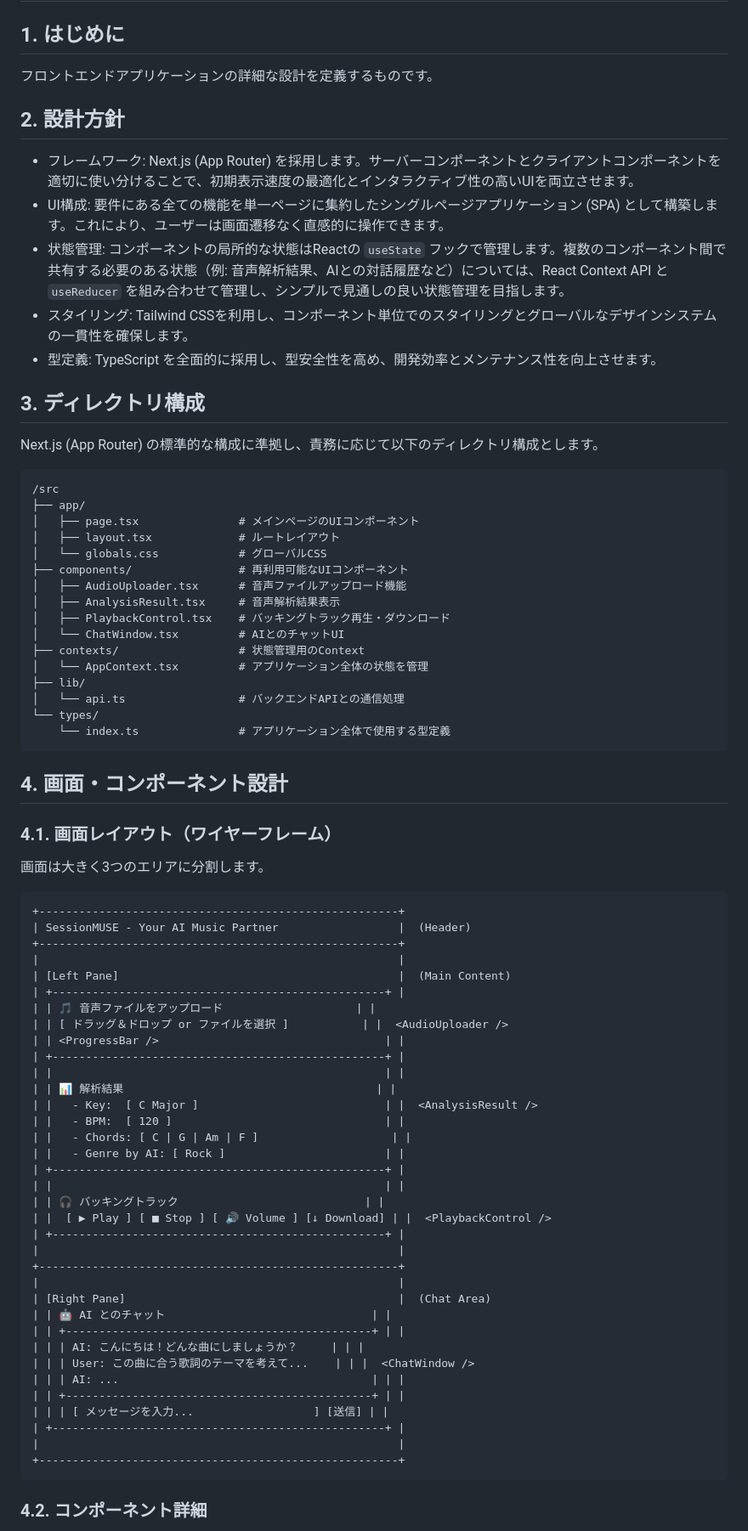
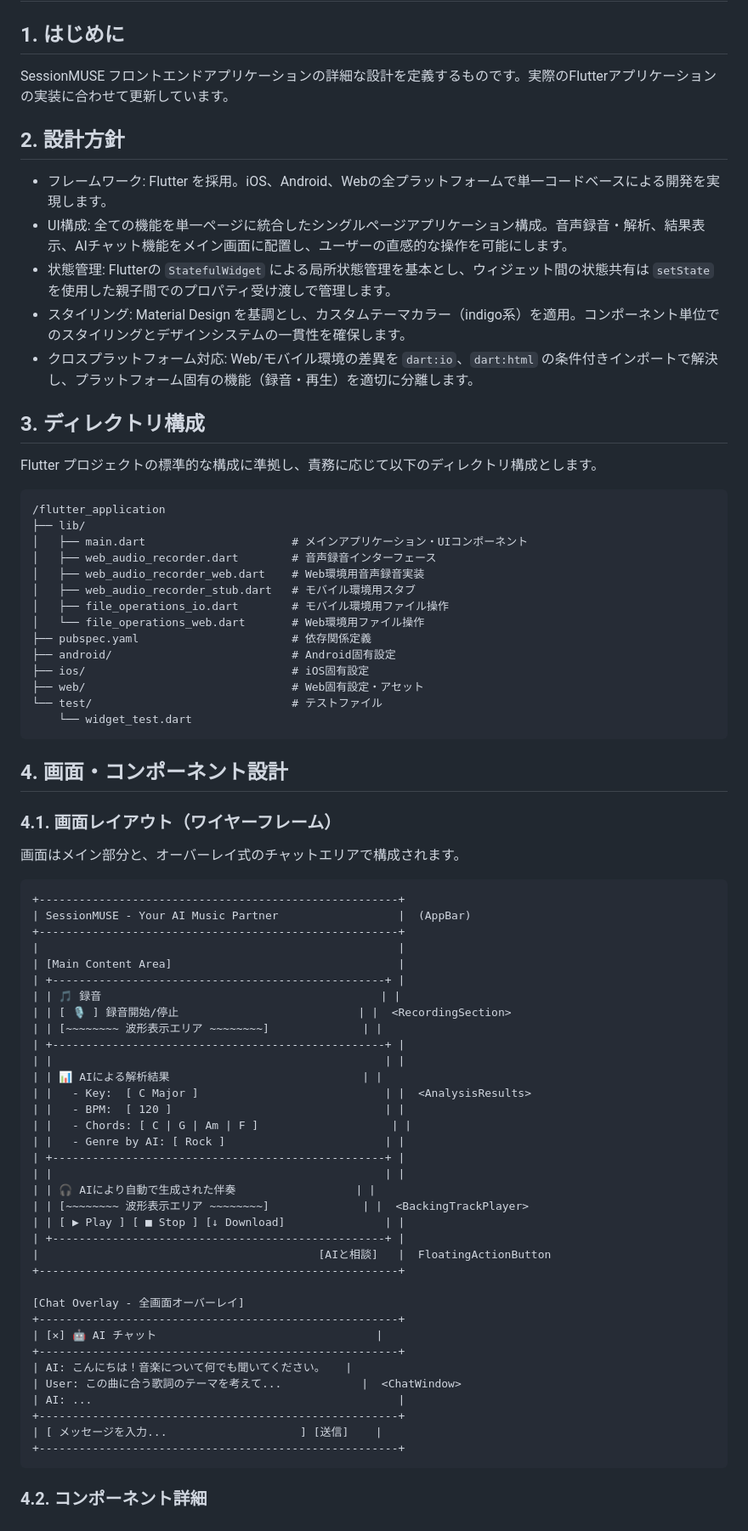
Before and after one commit to xxkuboxx/ai-hackathon-20250502, a Markdown page: frontend-design.md, the part around one of its changes. Shown at 85% size. GitHub-like rendering.

Commit message:
update frontend design

````diff
--- a/frontend-design.md
+++ b/frontend-design.md
@@ -3,77 +3,75 @@
 
 
 ## 1. はじめに
-フロントエンドアプリケーションの詳細な設計を定義するものです。
+SessionMUSE フロントエンドアプリケーションの詳細な設計を定義するものです。実際のFlutterアプリケーションの実装に合わせて更新しています。
 
 
 ## 2. 設計方針
- * フレームワーク: Next.js (App Router) を採用します。サーバーコンポーネントとクライアントコンポーネントを適切に使い分けることで、初期表示速度の最適化とインタラクティブ性の高いUIを両立させます。
- * UI構成: 要件にある全ての機能を単一ページに集約したシングルページアプリケーション (SPA) として構築します。これにより、ユーザーは画面遷移なく直感的に操作できます。
- * 状態管理: コンポーネントの局所的な状態はReactの `useState` フックで管理します。複数のコンポーネント間で共有する必要のある状態（例: 音声解析結果、AIとの対話履歴など）については、React Context API と `useReducer` を組み合わせて管理し、シンプルで見通しの良い状態管理を目指します。
- * スタイリング: Tailwind CSSを利用し、コンポーネント単位でのスタイリングとグローバルなデザインシステムの一貫性を確保します。
- * 型定義: TypeScript を全面的に採用し、型安全性を高め、開発効率とメンテナンス性を向上させます。
+ * フレームワーク: Flutter を採用。iOS、Android、Webの全プラットフォームで単一コードベースによる開発を実現します。
+ * UI構成: 全ての機能を単一ページに統合したシングルページアプリケーション構成。音声録音・解析、結果表示、AIチャット機能をメイン画面に配置し、ユーザーの直感的な操作を可能にします。
+ * 状態管理: Flutterの `StatefulWidget` による局所状態管理を基本とし、ウィジェット間の状態共有は `setState` を使用した親子間でのプロパティ受け渡しで管理します。
+ * スタイリング: Material Design を基調とし、カスタムテーマカラー（indigo系）を適用。コンポーネント単位でのスタイリングとデザインシステムの一貫性を確保します。
+ * クロスプラットフォーム対応: Web/モバイル環境の差異を `dart:io`、`dart:html` の条件付きインポートで解決し、プラットフォーム固有の機能（録音・再生）を適切に分離します。
 
 
 ## 3. ディレクトリ構成
-Next.js (App Router) の標準的な構成に準拠し、責務に応じて以下のディレクトリ構成とします。
+Flutter プロジェクトの標準的な構成に準拠し、責務に応じて以下のディレクトリ構成とします。
 ```text
-/src
-├── app/
-│   ├── page.tsx               # メインページのUIコンポーネント
-│   ├── layout.tsx             # ルートレイアウト
-│   └── globals.css            # グローバルCSS
-├── components/                # 再利用可能なUIコンポーネント
-│   ├── AudioUploader.tsx      # 音声ファイルアップロード機能
-│   ├── AnalysisResult.tsx     # 音声解析結果表示
-│   ├── PlaybackControl.tsx    # バッキングトラック再生・ダウンロード
-│   └── ChatWindow.tsx         # AIとのチャットUI
-├── contexts/                  # 状態管理用のContext
-│   └── AppContext.tsx         # アプリケーション全体の状態を管理
+/flutter_application
 ├── lib/
-│   └── api.ts                 # バックエンドAPIとの通信処理
-└── types/
-    └── index.ts               # アプリケーション全体で使用する型定義
+│   ├── main.dart                      # メインアプリケーション・UIコンポーネント
+│   ├── web_audio_recorder.dart        # 音声録音インターフェース
+│   ├── web_audio_recorder_web.dart    # Web環境用音声録音実装
+│   ├── web_audio_recorder_stub.dart   # モバイル環境用スタブ
+│   ├── file_operations_io.dart        # モバイル環境用ファイル操作
+│   └── file_operations_web.dart       # Web環境用ファイル操作
+├── pubspec.yaml                       # 依存関係定義
+├── android/                           # Android固有設定
+├── ios/                               # iOS固有設定
+├── web/                               # Web固有設定・アセット
+└── test/                              # テストファイル
+    └── widget_test.dart
 ```
 
 
 ## 4. 画面・コンポーネント設計
 ### 4.1. 画面レイアウト（ワイヤーフレーム）
-画面は大きく3つのエリアに分割します。
+画面はメイン部分と、オーバーレイ式のチャットエリアで構成されます。
 ```
 +------------------------------------------------------+
-| SessionMUSE - Your AI Music Partner                  |  (Header)
+| SessionMUSE - Your AI Music Partner                  |  (AppBar)
 +------------------------------------------------------+
 |                                                      |
-| [Left Pane]                                          |  (Main Content)
+| [Main Content Area]                                  |
 | +--------------------------------------------------+ |
-| | 🎵 音声ファイルをアップロード                    | |
-| | [ ドラッグ＆ドロップ or ファイルを選択 ]           | |  <AudioUploader />
-| | <ProgressBar />                                  | |
+| | 🎵 録音                                          | |
+| | [ 🎙️ ] 録音開始/停止                           | |  <RecordingSection>
+| | [~~~~~~~~ 波形表示エリア ~~~~~~~~]              | |
 | +--------------------------------------------------+ |
 | |                                                  | |
-| | 📊 解析結果                                      | |
-| |   - Key:  [ C Major ]                            | |  <AnalysisResult />
+| | 📊 AIによる解析結果                             | |
+| |   - Key:  [ C Major ]                            | |  <AnalysisResults>
 | |   - BPM:  [ 120 ]                                | |
 | |   - Chords: [ C | G | Am | F ]                    | |
 | |   - Genre by AI: [ Rock ]                        | |
 | +--------------------------------------------------+ |
 | |                                                  | |
-| | 🎧 バッキングトラック                            | |
-| |  [ ▶ Play ] [ ■ Stop ] [ 🔊 Volume ] [↓ Download] | |  <PlaybackControl />
+| | 🎧 AIにより自動で生成された伴奏                  | |
+| | [~~~~~~~~ 波形表示エリア ~~~~~~~~]              | |  <BackingTrackPlayer>
+| | [ ▶ Play ] [ ■ Stop ] [↓ Download]               | |
 | +--------------------------------------------------+ |
-|                                                      |
+|                                          [AIと相談]   |  FloatingActionButton
 +------------------------------------------------------+
-|                                                      |
-| [Right Pane]                                         |  (Chat Area)
-| | 🤖 AI とのチャット                               | |
-| | +----------------------------------------------+ | |
-| | | AI: こんにちは！どんな曲にしましょうか？     | | |
-| | | User: この曲に合う歌詞のテーマを考えて...    | | |  <ChatWindow />
-| | | AI: ...                                      | | |
-| | +----------------------------------------------+ | |
-| | | [ メッセージを入力...                  ] [送信] | |
-| +--------------------------------------------------+ |
-|                                                      |
+
+[Chat Overlay - 全画面オーバーレイ]
++------------------------------------------------------+
+| [✕] 🤖 AI チャット                                 |
++------------------------------------------------------+
+| AI: こんにちは！音楽について何でも聞いてください。   |
+| User: この曲に合う歌詞のテーマを考えて...            |  <ChatWindow>
+| AI: ...                                              |
++------------------------------------------------------+
+| [ メッセージを入力...                    ] [送信]    |
 +------------------------------------------------------+
 ```
 
````
Also changed, not shown: other parts of frontend-design.md (+97 -71 lines).
